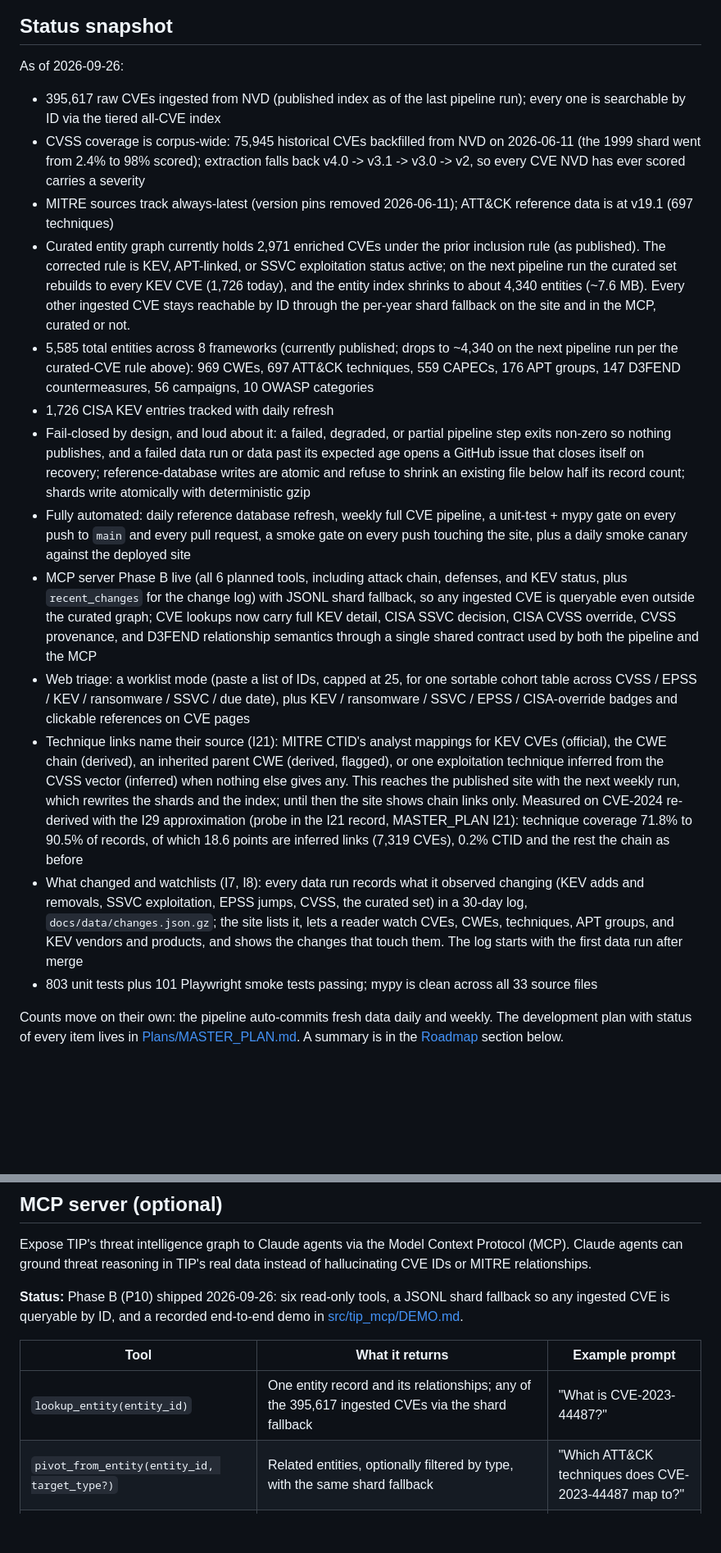
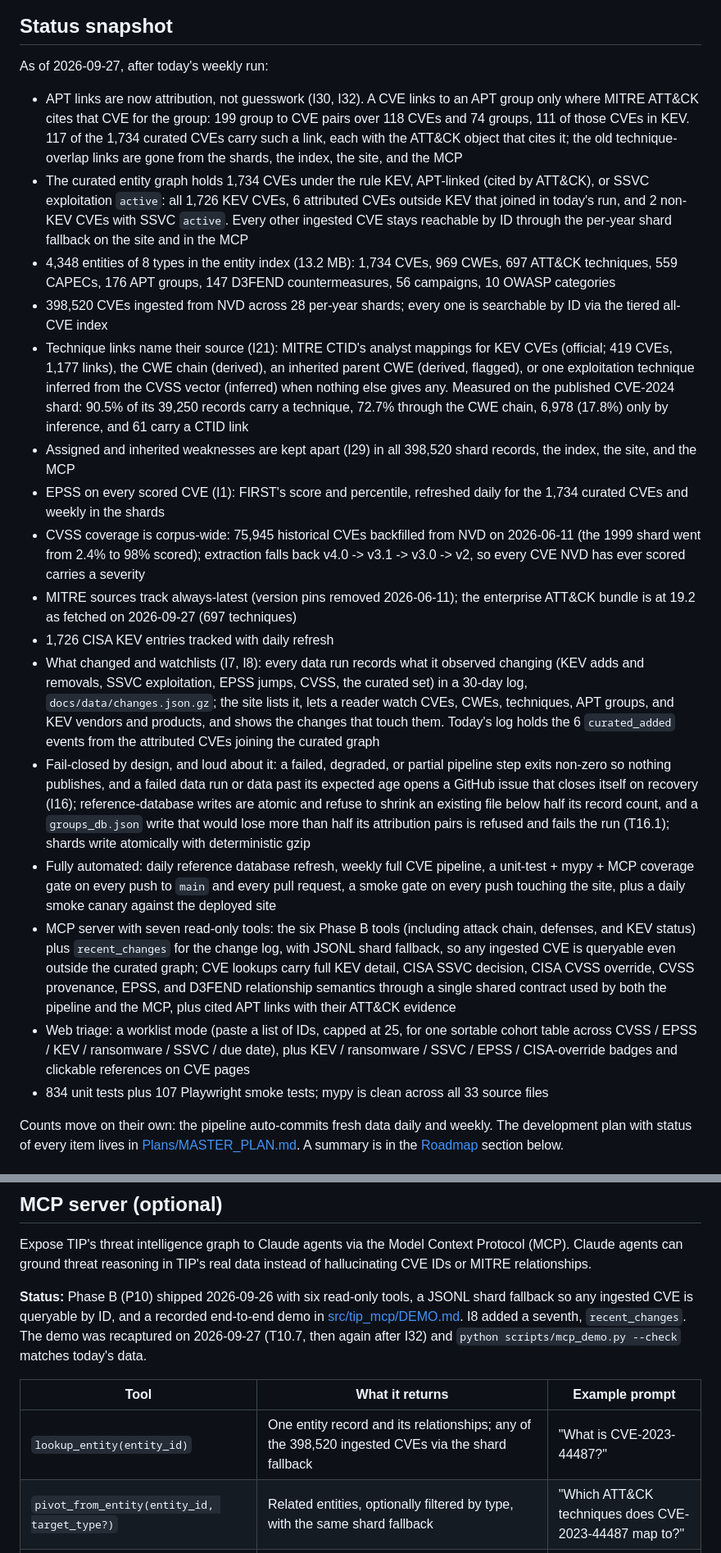
Before and after one commit to NullSpace-BitCradle/Threat_Intelligence_Pipeline, a Markdown page: README.md, 2 parts joined by grey strips. Shown at 82% size. Rendered like a GitHub page; blank space fills up the shorter version.

```diff
--- a/README.md
+++ b/README.md
@@ -14,21 +16,24 @@ A search-first threat intelligence tool that correlates CVEs across 8 security f
 
 ## Status snapshot
 
-As of 2026-09-26:
+As of 2026-09-27, after today's weekly run:
 
-- 395,617 raw CVEs ingested from NVD (published index as of the last pipeline run); every one is searchable by ID via the tiered all-CVE index
+- APT links are now attribution, not guesswork (I30, I32). A CVE links to an APT group only where MITRE ATT&CK cites that CVE for the group: 199 group to CVE pairs over 118 CVEs and 74 groups, 111 of those CVEs in KEV. 117 of the 1,734 curated CVEs carry such a link, each with the ATT&CK object that cites it; the old technique-overlap links are gone from the shards, the index, the site, and the MCP
+- The curated entity graph holds 1,734 CVEs under the rule KEV, APT-linked (cited by ATT&CK), or SSVC exploitation `active`: all 1,726 KEV CVEs, 6 attributed CVEs outside KEV that joined in today's run, and 2 non-KEV CVEs with SSVC `active`. Every other ingested CVE stays reachable by ID through the per-year shard fallback on the site and in the MCP
+- 4,348 entities of 8 types in the entity index (13.2 MB): 1,734 CVEs, 969 CWEs, 697 ATT&CK techniques, 559 CAPECs, 176 APT groups, 147 D3FEND countermeasures, 56 campaigns, 10 OWASP categories
+- 398,520 CVEs ingested from NVD across 28 per-year shards; every one is searchable by ID via the tiered all-CVE index
+- Technique links name their source (I21): MITRE CTID's analyst mappings for KEV CVEs (official; 419 CVEs, 1,177 links), the CWE chain (derived), an inherited parent CWE (derived, flagged), or one exploitation technique inferred from the CVSS vector (inferred) when nothing else gives any. Measured on the published CVE-2024 shard: 90.5% of its 39,250 records carry a technique, 72.7% through the CWE chain, 6,978 (17.8%) only by inference, and 61 carry a CTID link
+- Assigned and inherited weaknesses are kept apart (I29) in all 398,520 shard records, the index, the site, and the MCP
+- EPSS on every scored CVE (I1): FIRST's score and percentile, refreshed daily for the 1,734 curated CVEs and weekly in the shards
 - CVSS coverage is corpus-wide: 75,945 historical CVEs backfilled from NVD on 2026-06-11 (the 1999 shard went from 2.4% to 98% scored); extraction falls back v4.0 -> v3.1 -> v3.0 -> v2, so every CVE NVD has ever scored carries a severity
-- MITRE sources track always-latest (version pins removed 2026-06-11); ATT&CK reference data is at v19.1 (697 techniques)
-- Curated entity graph currently holds 2,971 enriched CVEs under the prior inclusion rule (as published). The corrected rule is KEV, APT-linked, or SSVC exploitation status active; on the next pipeline run the curated set rebuilds to every KEV CVE (1,726 today), and the entity index shrinks to about 4,340 entities (~7.6 MB). Every other ingested CVE stays reachable by ID through the per-year shard fallback on the site and in the MCP, curated or not.
-- 5,585 total entities across 8 frameworks (currently published; drops to ~4,340 on the next pipeline run per the curated-CVE rule above): 969 CWEs, 697 ATT&CK techniques, 559 CAPECs, 176 APT groups, 147 D3FEND countermeasures, 56 campaigns, 10 OWASP categories
+- MITRE sources track always-latest (version pins removed 2026-06-11); the enterprise ATT&CK bundle is at 19.2 as fetched on 2026-09-27 (697 techniques)
 - 1,726 CISA KEV entries tracked with daily refresh
-- Fail-closed by design, and loud about it: a failed, degraded, or partial pipeline step exits non-zero so nothing publishes, and a failed data run or data past its expected age opens a GitHub issue that closes itself on recovery; reference-database writes are atomic and refuse to shrink an existing file below half its record count; shards write atomically with deterministic gzip
-- Fully automated: daily reference database refresh, weekly full CVE pipeline, a unit-test + mypy gate on every push to `main` and every pull request, a smoke gate on every push touching the site, plus a daily smoke canary against the deployed site
-- MCP server Phase B live (all 6 planned tools, including attack chain, defenses, and KEV status, plus `recent_changes` for the change log) with JSONL shard fallback, so any ingested CVE is queryable even outside the curated graph; CVE lookups now carry full KEV detail, CISA SSVC decision, CISA CVSS override, CVSS provenance, and D3FEND relationship semantics through a single shared contract used by both the pipeline and the MCP
+- What changed and watchlists (I7, I8): every data run records what it observed changing (KEV adds and removals, SSVC exploitation, EPSS jumps, CVSS, the curated set) in a 30-day log, `docs/data/changes.json.gz`; the site lists it, lets a reader watch CVEs, CWEs, techniques, APT groups, and KEV vendors and products, and shows the changes that touch them. Today's log holds the 6 `curated_added` events from the attributed CVEs joining the curated graph
+- Fail-closed by design, and loud about it: a failed, degraded, or partial pipeline step exits non-zero so nothing publishes, and a failed data run or data past its expected age opens a GitHub issue that closes itself on recovery (I16); reference-database writes are atomic and refuse to shrink an existing file below half its record count, and a `groups_db.json` write that would lose more than half its attribution pairs is refused and fails the run (T16.1); shards write atomically with deterministic gzip
+- Fully automated: daily reference database refresh, weekly full CVE pipeline, a unit-test + mypy + MCP coverage gate on every push to `main` and every pull request, a smoke gate on every push touching the site, plus a daily smoke canary against the deployed site
+- MCP server with seven read-only tools: the six Phase B tools (including attack chain, defenses, and KEV status) plus `recent_changes` for the change log, with JSONL shard fallback, so any ingested CVE is queryable even outside the curated graph; CVE lookups carry full KEV detail, CISA SSVC decision, CISA CVSS override, CVSS provenance, EPSS, and D3FEND relationship semantics through a single shared contract used by both the pipeline and the MCP, plus cited APT links with their ATT&CK evidence
 - Web triage: a worklist mode (paste a list of IDs, capped at 25, for one sortable cohort table across CVSS / EPSS / KEV / ransomware / SSVC / due date), plus KEV / ransomware / SSVC / EPSS / CISA-override badges and clickable references on CVE pages
-- Technique links name their source (I21): MITRE CTID's analyst mappings for KEV CVEs (official), the CWE chain (derived), an inherited parent CWE (derived, flagged), or one exploitation technique inferred from the CVSS vector (inferred) when nothing else gives any. This reaches the published site with the next weekly run, which rewrites the shards and the index; until then the site shows chain links only. Measured on CVE-2024 re-derived with the I29 approximation (probe in the I21 record, MASTER_PLAN I21): technique coverage 71.8% to 90.5% of records, of which 18.6 points are inferred links (7,319 CVEs), 0.2% CTID and the rest the chain as before
-- What changed and watchlists (I7, I8): every data run records what it observed changing (KEV adds and removals, SSVC exploitation, EPSS jumps, CVSS, the curated set) in a 30-day log, `docs/data/changes.json.gz`; the site lists it, lets a reader watch CVEs, CWEs, techniques, APT groups, and KEV vendors and products, and shows the changes that touch them. The log starts with the first data run after merge
-- 803 unit tests plus 101 Playwright smoke tests passing; mypy is clean across all 33 source files
+- 834 unit tests plus 107 Playwright smoke tests; mypy is clean across all 33 source files
 
 Counts move on their own: the pipeline auto-commits fresh data daily and weekly. The development plan with status of every item lives in [Plans/MASTER_PLAN.md](Plans/MASTER_PLAN.md). A summary is in the [Roadmap](#roadmap) section below.
 
@@ -218,11 +223,11 @@ Rules the log keeps:
 
 Expose TIP's threat intelligence graph to Claude agents via the Model Context Protocol (MCP). Claude agents can ground threat reasoning in TIP's real data instead of hallucinating CVE IDs or MITRE relationships.
 
-**Status:** Phase B (P10) shipped 2026-09-26: six read-only tools, a JSONL shard fallback so any ingested CVE is queryable by ID, and a recorded end-to-end demo in [src/tip_mcp/DEMO.md](src/tip_mcp/DEMO.md).
+**Status:** Phase B (P10) shipped 2026-09-26 with six read-only tools, a JSONL shard fallback so any ingested CVE is queryable by ID, and a recorded end-to-end demo in [src/tip_mcp/DEMO.md](src/tip_mcp/DEMO.md). I8 added a seventh, `recent_changes`. The demo was recaptured on 2026-09-27 (T10.7, then again after I32) and `python scripts/mcp_demo.py --check` matches today's data.
 
 | Tool | What it returns | Example prompt |
 |---|---|---|
-| `lookup_entity(entity_id)` | One entity record and its relationships; any of the 395,617 ingested CVEs via the shard fallback | "What is CVE-2023-44487?" |
+| `lookup_entity(entity_id)` | One entity record and its relationships; any of the 398,520 ingested CVEs via the shard fallback | "What is CVE-2023-44487?" |
 | `pivot_from_entity(entity_id, target_type?)` | Related entities, optionally filtered by type, with the same shard fallback | "Which ATT&CK techniques does CVE-2023-44487 map to?" |
 | `search_threat_intel(query, limit?, types?)` | Ranked hits from the inverted index | "Find TIP entities about HTTP/2 denial of service." |
 | `build_attack_chain(technique_id, limit?)` | The CVEs linked to a technique (KEV first, then CVSS), each explained by its CWE and CAPEC path, plus its D3FEND defenses; every element carries the tier of its weakest hop and its link's own source and tier (a CTID or inferred CVE is labeled by that link), inherited CWE links are flagged, and an empty chain says why | "What is the attack chain behind T1499, and which KEV CVEs sit on it?" |
```
Also changed, not shown: other parts of README.md (+40 -22 lines), src/tip_mcp/README.md (+20 -16 lines).
